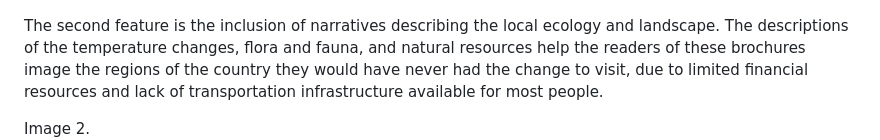
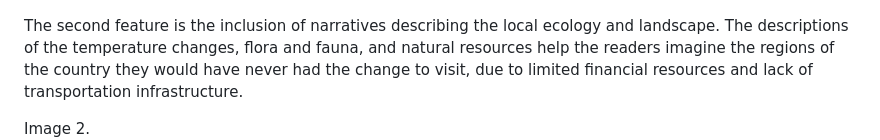
Before and after one commit to sayyarahuseynli/thefemaleworkeroftheeast.github.io, a Markdown page: primary_source/README.md, the part around the change. GitHub-like rendering.

```diff
--- a/primary_source/README.md
+++ b/primary_source/README.md
@@ -4,7 +4,7 @@ Natalia Chernyaeva, a researcher who specializes in the history of parenting and
 
 Image 1. ![MapofTurkmenistan](image1.mapofturkmenistan.jpg)
 
-The second feature is the inclusion of narratives describing the local ecology and landscape. The descriptions of the temperature changes, flora and fauna, and natural resources help the readers of these brochures image the regions of the country they would have never had the change to visit, due to limited financial resources and lack of transportation infrastructure available for most people.
+The second feature is the inclusion of narratives describing the local ecology and landscape. The descriptions of the temperature changes, flora and fauna, and natural resources help the readers imagine the regions of the country they would have never had the change to visit, due to limited financial resources and lack of transportation infrastructure.
 
 Image 2. ![Translation of the excerpt.](image2.descriptionofthelandscape.jpg).
 
```
